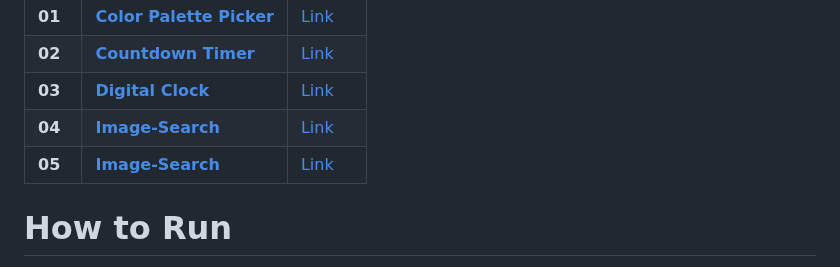
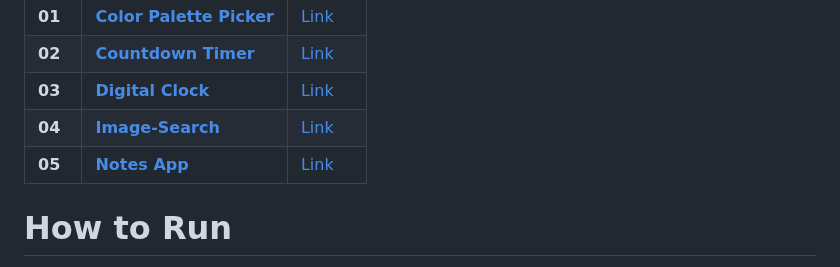
Before and after one commit to SonawaneAshwini/Web-Mini-Projects, a Markdown page: README.md, the part around the change. GitHub-like rendering.

```diff
--- a/README.md
+++ b/README.md
@@ -13,7 +13,7 @@ Here is a list of the projects included in this repository:
 |  **02** | [**Countdown Timer**](https://github.com/SonawaneAshwini/Web-Mini-Projects/tree/main/projects/Countdown%20Timer)  | [Link](https://codepen.io/Ashwini-Sonawane/pen/xxodMKp) |
 |  **03** | [**Digital Clock**](https://github.com/SonawaneAshwini/Web-Mini-Projects/tree/main/projects/Digital%20Clock)  | [Link](https://codepen.io/Ashwini-Sonawane/pen/XWLZNXG) |
 |  **04** | [**Image-Search**](https://github.com/SonawaneAshwini/Web-Mini-Projects/tree/main/projects/Image-Search)  | [Link](https://codepen.io/Ashwini-Sonawane/pen/oNrEYLX) |
-|  **05** | [**Image-Search**](https://github.com/SonawaneAshwini/Web-Mini-Projects/tree/main/projects/Image-Search)  | [Link](https://codepen.io/Ashwini-Sonawane/pen/oNrEYLX) |
+|  **05** | [**Notes App**](https://github.com/SonawaneAshwini/Web-Mini-Projects/tree/main/projects/Notes%20App)  | [Link](https://codepen.io/Ashwini-Sonawane/pen/oNrEYLX) |
 
 
 # How to Run
```
